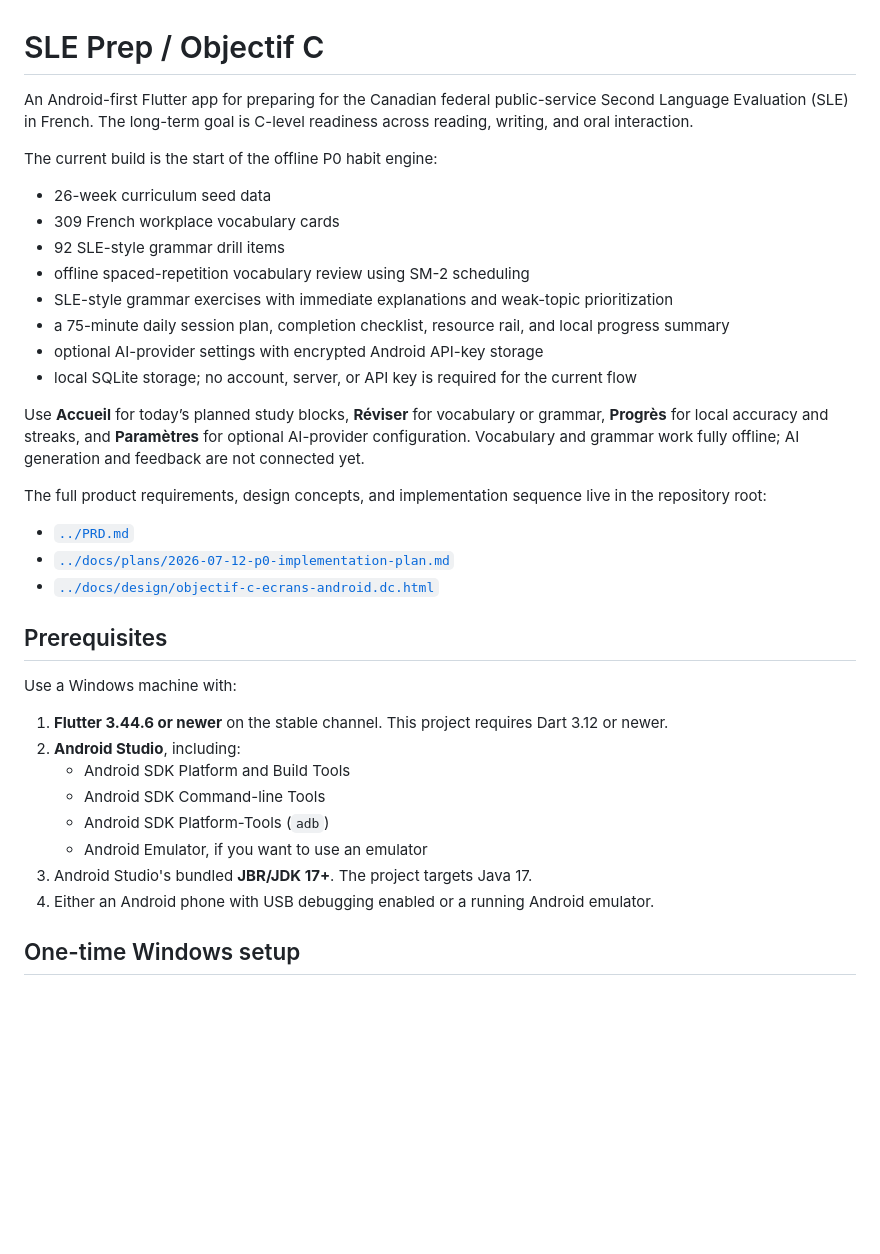
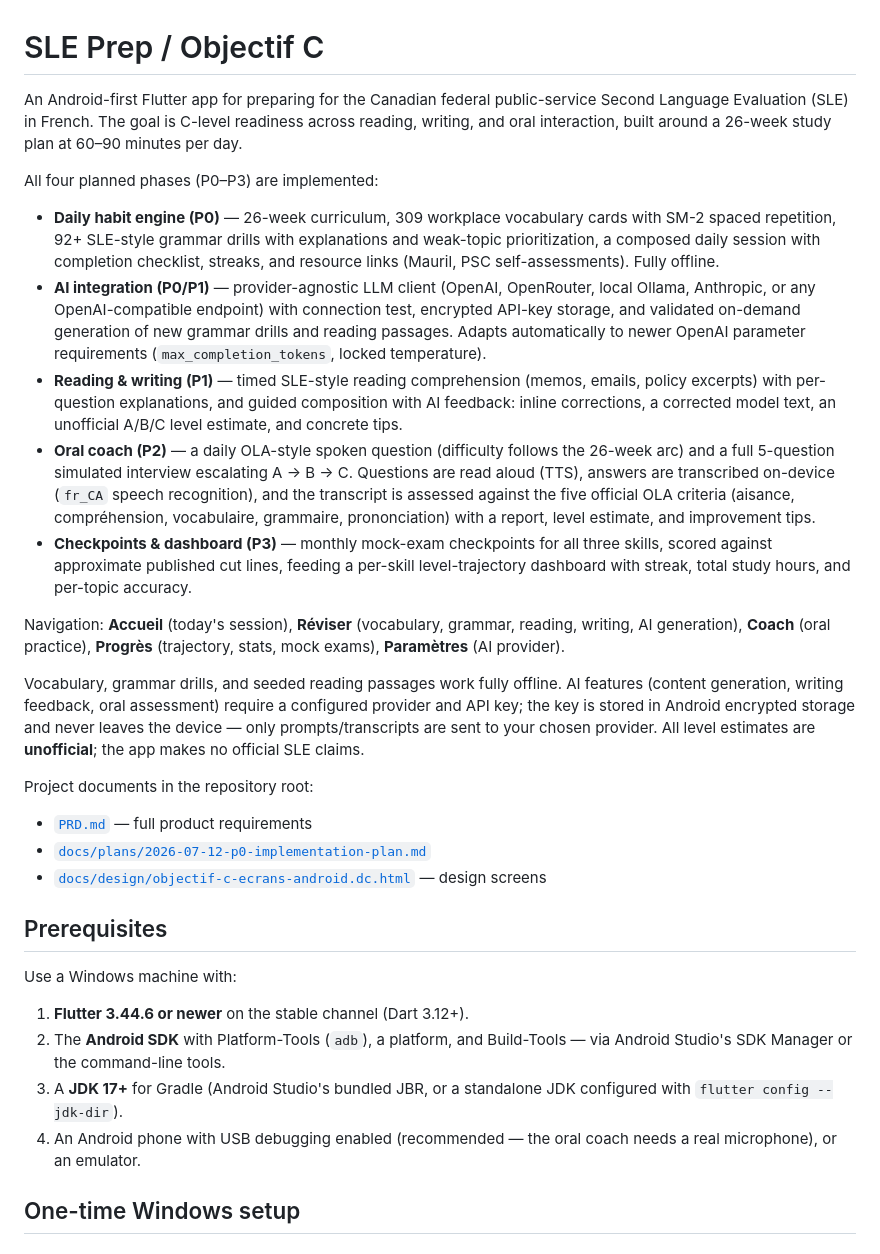
Before and after one commit to gregeal/sle_app, a Markdown page: README.md, the part around one of its changes. GitHub-like rendering; blank space fills up the shorter version.

```diff
--- a/README.md
+++ b/README.md
@@ -1,38 +1,33 @@
 # SLE Prep / Objectif C
 
-An Android-first Flutter app for preparing for the Canadian federal public-service Second Language Evaluation (SLE) in French. The long-term goal is C-level readiness across reading, writing, and oral interaction.
+An Android-first Flutter app for preparing for the Canadian federal public-service Second Language Evaluation (SLE) in French. The goal is C-level readiness across reading, writing, and oral interaction, built around a 26-week study plan at 60–90 minutes per day.
 
-The current build is the start of the offline P0 habit engine:
+All four planned phases (P0–P3) are implemented:
 
-- 26-week curriculum seed data
-- 309 French workplace vocabulary cards
-- 92 SLE-style grammar drill items
-- offline spaced-repetition vocabulary review using SM-2 scheduling
-- SLE-style grammar exercises with immediate explanations and weak-topic prioritization
-- a 75-minute daily session plan, completion checklist, resource rail, and local progress summary
-- optional AI-provider settings with encrypted Android API-key storage
-- local SQLite storage; no account, server, or API key is required for the current flow
+- **Daily habit engine (P0)** — 26-week curriculum, 309 workplace vocabulary cards with SM-2 spaced repetition, 92+ SLE-style grammar drills with explanations and weak-topic prioritization, a composed daily session with completion checklist, streaks, and resource links (Mauril, PSC self-assessments). Fully offline.
+- **AI integration (P0/P1)** — provider-agnostic LLM client (OpenAI, OpenRouter, local Ollama, Anthropic, or any OpenAI-compatible endpoint) with connection test, encrypted API-key storage, and validated on-demand generation of new grammar drills and reading passages. Adapts automatically to newer OpenAI parameter requirements (`max_completion_tokens`, locked temperature).
+- **Reading & writing (P1)** — timed SLE-style reading comprehension (memos, emails, policy excerpts) with per-question explanations, and guided composition with AI feedback: inline corrections, a corrected model text, an unofficial A/B/C level estimate, and concrete tips.
+- **Oral coach (P2)** — a daily OLA-style spoken question (difficulty follows the 26-week arc) and a full 5-question simulated interview escalating A → B → C. Questions are read aloud (TTS), answers are transcribed on-device (`fr_CA` speech recognition), and the transcript is assessed against the five official OLA criteria (aisance, compréhension, vocabulaire, grammaire, prononciation) with a report, level estimate, and improvement tips.
+- **Checkpoints & dashboard (P3)** — monthly mock-exam checkpoints for all three skills, scored against approximate published cut lines, feeding a per-skill level-trajectory dashboard with streak, total study hours, and per-topic accuracy.
 
-Use **Accueil** for today’s planned study blocks, **Réviser** for vocabulary or grammar, **Progrès** for local accuracy and streaks, and **Paramètres** for optional AI-provider configuration. Vocabulary and grammar work fully offline; AI generation and feedback are not connected yet.
+Navigation: **Accueil** (today's session), **Réviser** (vocabulary, grammar, reading, writing, AI generation), **Coach** (oral practice), **Progrès** (trajectory, stats, mock exams), **Paramètres** (AI provider).
 
-The full product requirements, design concepts, and implementation sequence live in the repository root:
+Vocabulary, grammar drills, and seeded reading passages work fully offline. AI features (content generation, writing feedback, oral assessment) require a configured provider and API key; the key is stored in Android encrypted storage and never leaves the device — only prompts/transcripts are sent to your chosen provider. All level estimates are **unofficial**; the app makes no official SLE claims.
 
-- [`../PRD.md`](../PRD.md)
-- [`../docs/plans/2026-07-12-p0-implementation-plan.md`](../docs/plans/2026-07-12-p0-implementation-plan.md)
-- [`../docs/design/objectif-c-ecrans-android.dc.html`](../docs/design/objectif-c-ecrans-android.dc.html)
+Project documents in the repository root:
+
+- [`PRD.md`](PRD.md) — full product requirements
+- [`docs/plans/2026-07-12-p0-implementation-plan.md`](docs/plans/2026-07-12-p0-implementation-plan.md)
+- [`docs/design/objectif-c-ecrans-android.dc.html`](docs/design/objectif-c-ecrans-android.dc.html) — design screens
 
 ## Prerequisites
 
 Use a Windows machine with:
 
-1. **Flutter 3.44.6 or newer** on the stable channel. This project requires Dart 3.12 or newer.
-2. **Android Studio**, including:
-   - Android SDK Platform and Build Tools
-   - Android SDK Command-line Tools
-   - Android SDK Platform-Tools (`adb`)
-   - Android Emulator, if you want to use an emulator
-3. Android Studio's bundled **JBR/JDK 17+**. The project targets Java 17.
-4. Either an Android phone with USB debugging enabled or a running Android emulator.
+1. **Flutter 3.44.6 or newer** on the stable channel (Dart 3.12+).
+2. The **Android SDK** with Platform-Tools (`adb`), a platform, and Build-Tools — via Android Studio's SDK Manager or the command-line tools.
+3. A **JDK 17+** for Gradle (Android Studio's bundled JBR, or a standalone JDK configured with `flutter config --jdk-dir`).
+4. An Android phone with USB debugging enabled (recommended — the oral coach needs a real microphone), or an emulator.
 
 ## One-time Windows setup
 
```
Also changed, not shown: other parts of README.md (+69 -117 lines).
